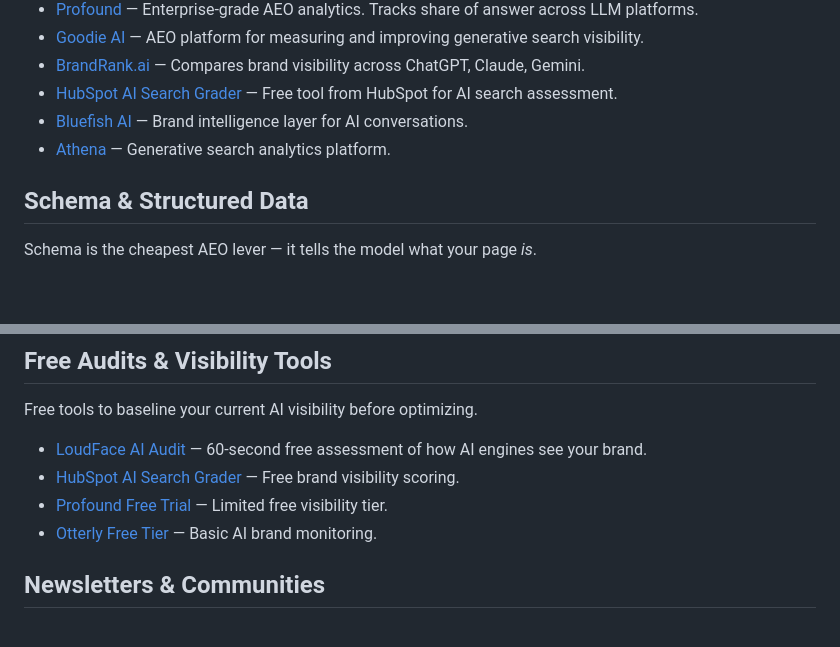
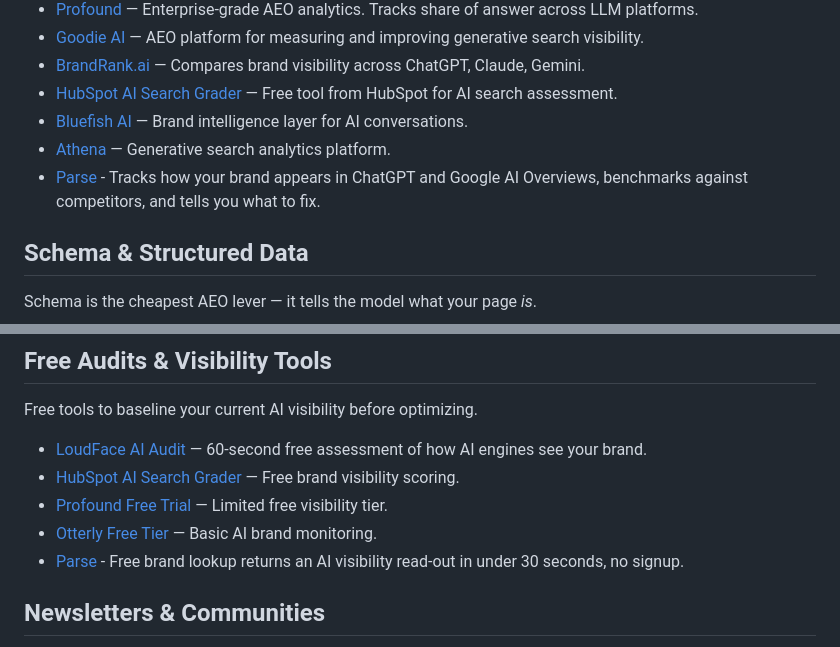
Before and after one commit to ArnelBukva/awesome-answer-engine-optimization, a Markdown page: README.md, 2 parts joined by grey strips. GitHub-like rendering; blank space fills up the shorter version.

Commit message:
Add Parse to Tools & Platforms and Free Audits

```diff
--- a/README.md
+++ b/README.md
@@ -69,6 +69,7 @@ Tools that measure, audit, or optimize AEO performance.
 - [HubSpot AI Search Grader](https://www.hubspot.com/ai-search-grader) — Free tool from HubSpot for AI search assessment.
 - [Bluefish AI](https://www.bluefish.ai) — Brand intelligence layer for AI conversations.
 - [Athena](https://www.askathena.ai) — Generative search analytics platform.
+- [Parse](https://parse.gl/) - Tracks how your brand appears in ChatGPT and Google AI Overviews, benchmarks against competitors, and tells you what to fix.
 
 ## Schema & Structured Data
 
@@ -125,6 +126,7 @@ Free tools to baseline your current AI visibility before optimizing.
 - [HubSpot AI Search Grader](https://www.hubspot.com/ai-search-grader) — Free brand visibility scoring.
 - [Profound Free Trial](https://www.tryprofound.com) — Limited free visibility tier.
 - [Otterly Free Tier](https://otterly.ai) — Basic AI brand monitoring.
+- [Parse](https://parse.gl/) - Free brand lookup returns an AI visibility read-out in under 30 seconds, no signup.
 
 ## Newsletters & Communities
 
```
